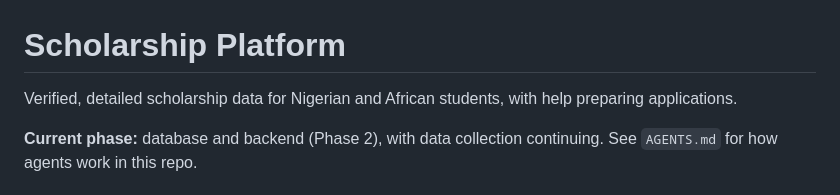
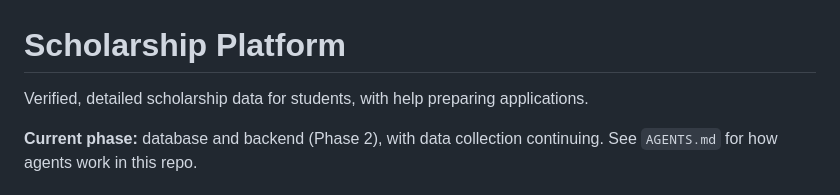
Before and after one commit to charlesuche/schFund, a Markdown page: README.md, the part around the change. Rendered like a GitHub page.

Commit message:
Update scholarship data description in README
Removed specific mention of Nigerian and African students from the scholarship data description.

```diff
--- a/README.md
+++ b/README.md
@@ -1,6 +1,6 @@
 # Scholarship Platform
 
-Verified, detailed scholarship data for Nigerian and African students, with help preparing applications.
+Verified, detailed scholarship data for students, with help preparing applications.
 
 **Current phase:** database and backend (Phase 2), with data collection continuing. See `AGENTS.md` for how agents work in this repo.
 
```
